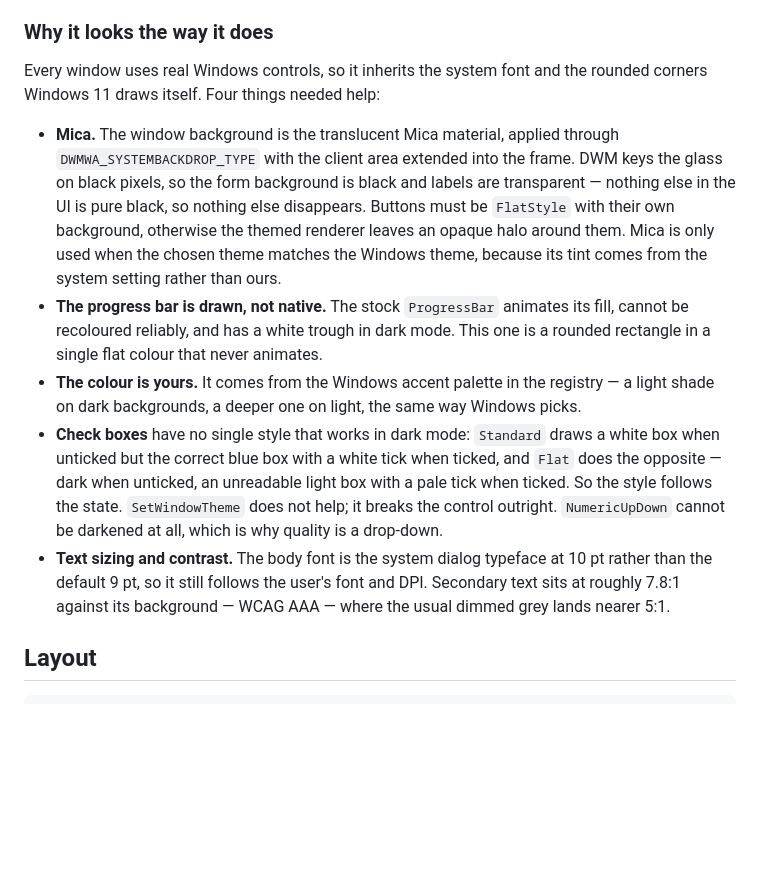
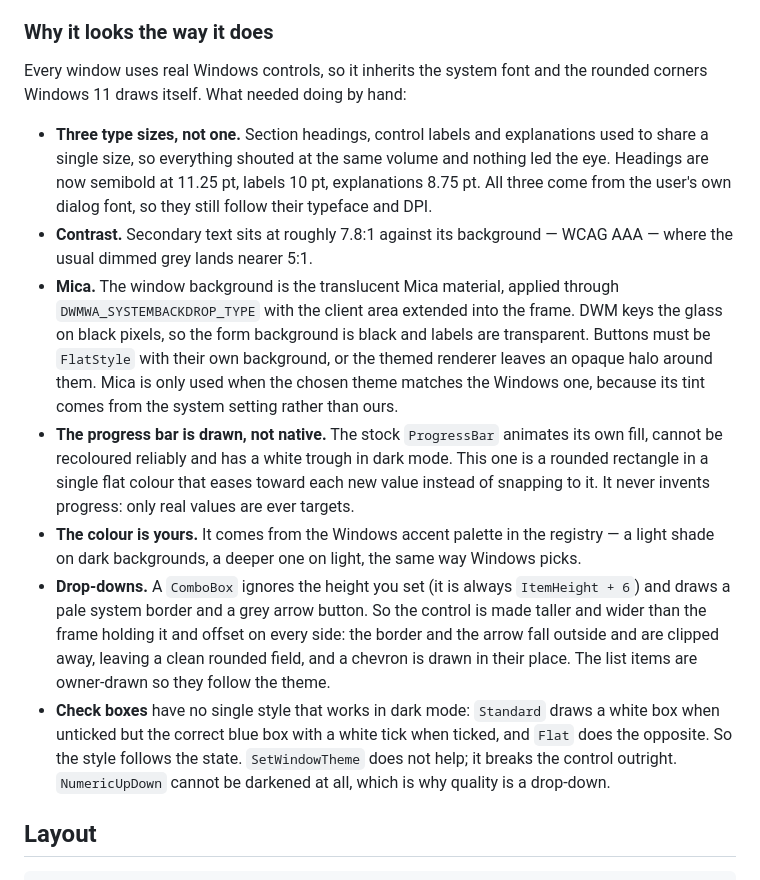
Before and after one commit to da0t-exe/Jipeg, a Markdown page: README.md, the part around the change. GitHub-like rendering; blank space fills up the shorter version.

Commit message:
v1.6.0 — faster, and a proper look at the windows
Speed
- The Explorer restart now only happens when the setting actually changes. It
  was unconditional, so every reinstall cost a few seconds of blank taskbar to
  rewrite a value that was already there.
- Related and worse: the uninstall marker was set even when the classic menu was
  already on before Jipeg existed, which meant uninstalling would have taken away
  a setting that was never ours. It is only set when we create the key.
- The converter window no longer waits 700 ms before appearing. It opens at once
  and the rest of an Explorer selection is picked up while it is already on
  screen. Measured: visible after 1.1 s instead of about 1.8 s.

Look
- Three type sizes instead of one. Headings, labels and explanations shared a
  single size, so nothing led the eye.
- Cards have an edge, so they read as surfaces laid on the Mica rather than
  smudges in it.
- Drop-downs lost the grey system arrow and the pale border: the control is
  oversized inside a frame that clips them away, and a chevron is drawn instead.
  Note for later - a ComboBox ignores the height you give it, it is always
  ItemHeight + 6, which is why ItemHeight is what gets set.
- The field colour was two levels away from the card and disappeared into it.
- The converter makes the saving the largest thing on screen, which is the whole
  point of the window.
- Everything sits on a 4-pixel grid; the settings window is wider so the label
  and its field are no longer separated by a void.

Fluidity
- The progress bar eases toward each new value rather than snapping between
  steps. It never invents progress: only real values are targets.

Co-Authored-By: Claude Opus 5 <noreply@anthropic.com>

```diff
--- a/README.md
+++ b/README.md
@@ -116,29 +116,37 @@ window closes it hands those files to a fresh instance instead of losing them.
 
 ### Why it looks the way it does
 
-Every window uses real Windows controls, so it inherits the system font and the rounded corners
-Windows 11 draws itself. Four things needed help:
+Every window uses real Windows controls, so it inherits the system font and the rounded
+corners Windows 11 draws itself. What needed doing by hand:
 
+- **Three type sizes, not one.** Section headings, control labels and explanations used to
+  share a single size, so everything shouted at the same volume and nothing led the eye.
+  Headings are now semibold at 11.25 pt, labels 10 pt, explanations 8.75 pt. All three come
+  from the user's own dialog font, so they still follow their typeface and DPI.
+- **Contrast.** Secondary text sits at roughly 7.8:1 against its background — WCAG AAA —
+  where the usual dimmed grey lands nearer 5:1.
 - **Mica.** The window background is the translucent Mica material, applied through
-  `DWMWA_SYSTEMBACKDROP_TYPE` with the client area extended into the frame. DWM keys the glass
-  on black pixels, so the form background is black and labels are transparent — nothing else in
-  the UI is pure black, so nothing else disappears. Buttons must be `FlatStyle` with their own
-  background, otherwise the themed renderer leaves an opaque halo around them. Mica is only used
-  when the chosen theme matches the Windows theme, because its tint comes from the system
-  setting rather than ours.
-- **The progress bar is drawn, not native.** The stock `ProgressBar` animates its fill, cannot
-  be recoloured reliably, and has a white trough in dark mode. This one is a rounded rectangle
-  in a single flat colour that never animates.
+  `DWMWA_SYSTEMBACKDROP_TYPE` with the client area extended into the frame. DWM keys the
+  glass on black pixels, so the form background is black and labels are transparent. Buttons
+  must be `FlatStyle` with their own background, or the themed renderer leaves an opaque halo
+  around them. Mica is only used when the chosen theme matches the Windows one, because its
+  tint comes from the system setting rather than ours.
+- **The progress bar is drawn, not native.** The stock `ProgressBar` animates its own fill,
+  cannot be recoloured reliably and has a white trough in dark mode. This one is a rounded
+  rectangle in a single flat colour that eases toward each new value instead of snapping to
+  it. It never invents progress: only real values are ever targets.
 - **The colour is yours.** It comes from the Windows accent palette in the registry — a light
   shade on dark backgrounds, a deeper one on light, the same way Windows picks.
+- **Drop-downs.** A `ComboBox` ignores the height you set (it is always `ItemHeight + 6`) and
+  draws a pale system border and a grey arrow button. So the control is made taller and wider
+  than the frame holding it and offset on every side: the border and the arrow fall outside
+  and are clipped away, leaving a clean rounded field, and a chevron is drawn in their place.
+  The list items are owner-drawn so they follow the theme.
 - **Check boxes** have no single style that works in dark mode: `Standard` draws a white box
   when unticked but the correct blue box with a white tick when ticked, and `Flat` does the
-  opposite — dark when unticked, an unreadable light box with a pale tick when ticked. So the
-  style follows the state. `SetWindowTheme` does not help; it breaks the control outright.
-  `NumericUpDown` cannot be darkened at all, which is why quality is a drop-down.
-- **Text sizing and contrast.** The body font is the system dialog typeface at 10 pt rather than
-  the default 9 pt, so it still follows the user's font and DPI. Secondary text sits at roughly
-  7.8:1 against its background — WCAG AAA — where the usual dimmed grey lands nearer 5:1.
+  opposite. So the style follows the state. `SetWindowTheme` does not help; it breaks the
+  control outright. `NumericUpDown` cannot be darkened at all, which is why quality is a
+  drop-down.
 
 ## Layout
 
```
Also changed, not shown: docs/preview.png, docs/settings.png, 4 other files.
